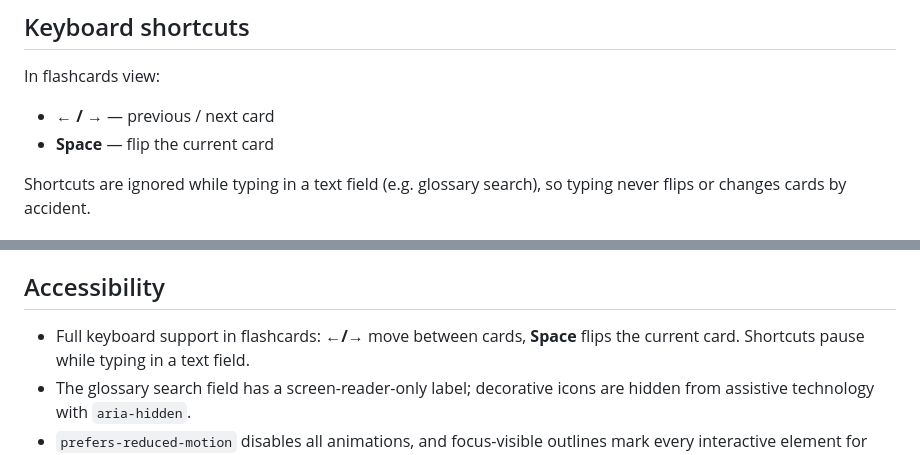
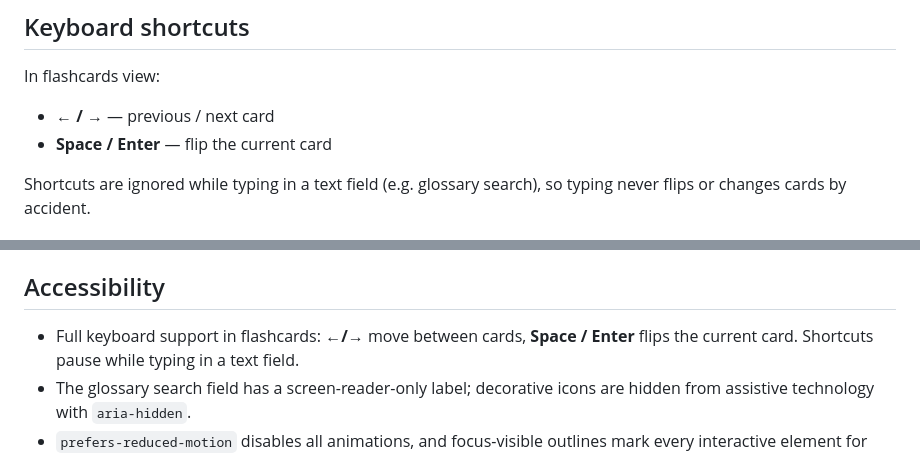
Before and after one commit to ashudhanda/isc2-cc, a Markdown page: README.md, 2 parts joined by grey strips. Rendered like a GitHub page.

Commit message:
docs: README notes Enter also flips flashcards

```diff
--- a/README.md
+++ b/README.md
@@ -22,7 +22,7 @@ Or enable GitHub Pages: Settings → Pages → Deploy from branch → `main` →
 In flashcards view:
 
 - **← / →** — previous / next card
-- **Space** — flip the current card
+- **Space / Enter** — flip the current card
 
 Shortcuts are ignored while typing in a text field (e.g. glossary search), so typing never flips or changes cards by accident.
 
@@ -72,7 +72,7 @@ page stays fully offline. Shape:
 
 ## Accessibility
 
-- Full keyboard support in flashcards: **←/→** move between cards, **Space** flips
+- Full keyboard support in flashcards: **←/→** move between cards, **Space / Enter** flips
   the current card. Shortcuts pause while typing in a text field.
 - The glossary search field has a screen-reader-only label; decorative icons are
   hidden from assistive technology with `aria-hidden`.
```
